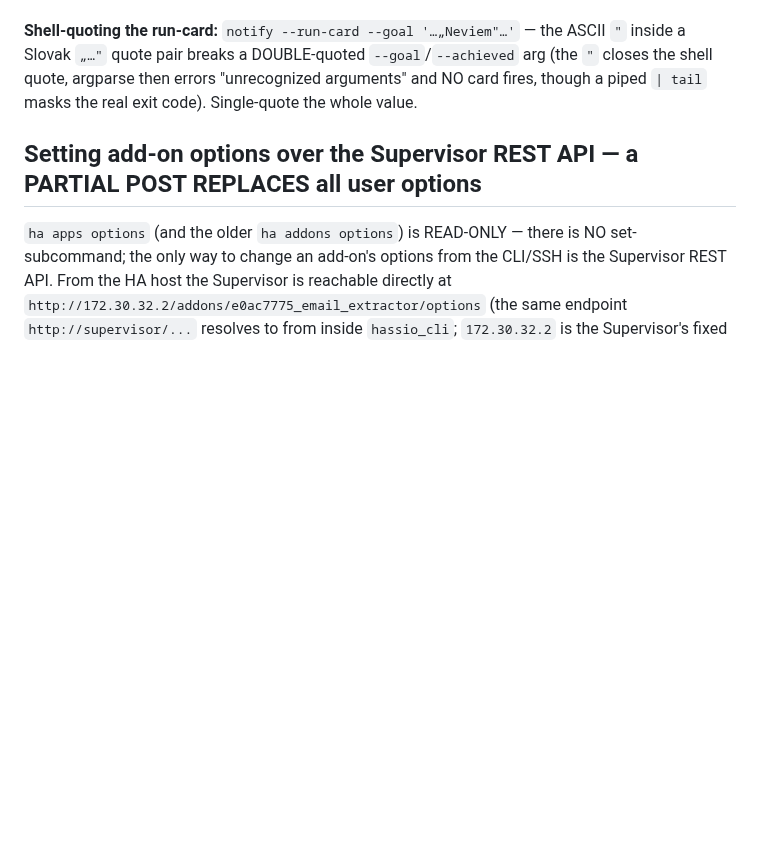
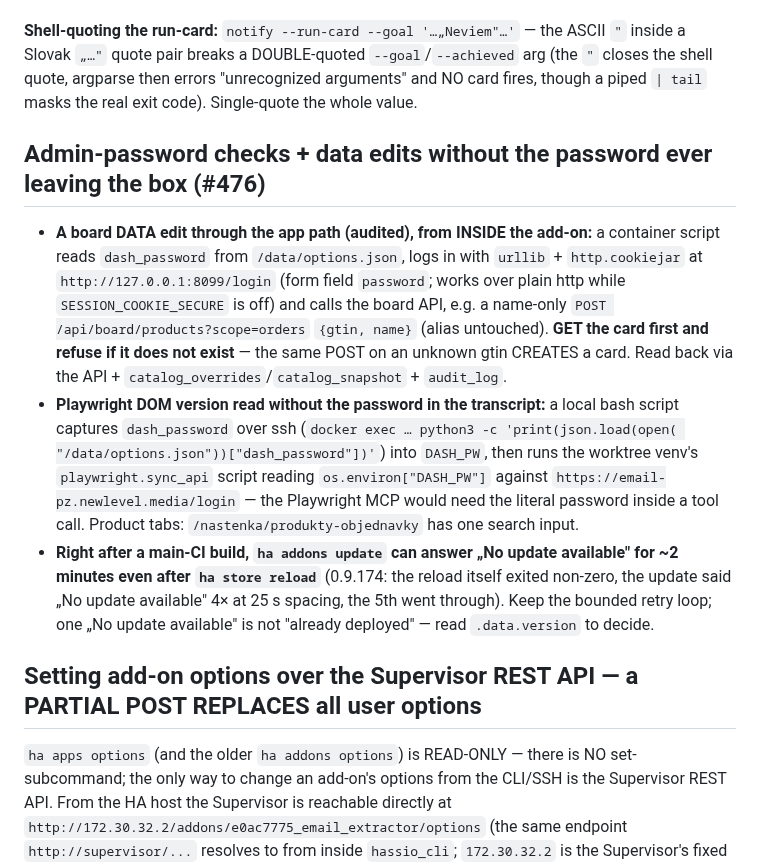
Before and after one commit to zbynekdrlik/email-extractor, a Markdown page: .claude/rules/deploy.md, the part around the change. GitHub-like rendering; blank space fills up the shorter version.

Commit message:
docs(#476): playbook - password-safe live checks, update retry window
deploy.md (#476 post-deploy learnings):
- a board data edit through the app path from INSIDE the add-on
  (dash_password read in-container, urllib login on 127.0.0.1:8099),
  GET-before-POST so an unknown gtin is never created;
- a Playwright DOM version read with the worktree venv + a DASH_PW env
  var captured over ssh, so the password never lands in a tool call;
- right after a main-CI build "No update available" can persist ~2 min
  even after ha store reload - keep the bounded retry, decide on
  .data.version.

Co-Authored-By: Claude Opus 5.5 (1M context) <noreply@anthropic.com>

```diff
--- a/.claude/rules/deploy.md
+++ b/.claude/rules/deploy.md
@@ -389,6 +389,27 @@ inside a Slovak `„…"` quote pair breaks a DOUBLE-quoted `--goal`/`--achieved
 closes the shell quote, argparse then errors "unrecognized arguments" and NO card fires,
 though a piped `| tail` masks the real exit code). Single-quote the whole value.
 
+## Admin-password checks + data edits without the password ever leaving the box (#476)
+
+- **A board DATA edit through the app path (audited), from INSIDE the add-on:** a container
+  script reads `dash_password` from `/data/options.json`, logs in with `urllib` +
+  `http.cookiejar` at `http://127.0.0.1:8099/login` (form field `password`; works over plain
+  http while `SESSION_COOKIE_SECURE` is off) and calls the board API, e.g. a name-only
+  `POST /api/board/products?scope=orders` `{gtin, name}` (alias untouched). **GET the card
+  first and refuse if it does not exist** — the same POST on an unknown gtin CREATES a card.
+  Read back via the API + `catalog_overrides`/`catalog_snapshot` + `audit_log`.
+- **Playwright DOM version read without the password in the transcript:** a local bash
+  script captures `dash_password` over ssh (`docker exec … python3 -c 'print(json.load(open(
+  "/data/options.json"))["dash_password"])'`) into `DASH_PW`, then runs the worktree venv's
+  `playwright.sync_api` script reading `os.environ["DASH_PW"]` against
+  `https://email-pz.newlevel.media/login` — the Playwright MCP would need the literal password
+  inside a tool call. Product tabs: `/nastenka/produkty-objednavky` has one search input.
+- **Right after a main-CI build, `ha addons update` can answer „No update available" for
+  ~2 minutes even after `ha store reload`** (0.9.174: the reload itself exited non-zero, the
+  update said „No update available" 4× at 25 s spacing, the 5th went through). Keep the
+  bounded retry loop; one „No update available" is not "already deployed" — read
+  `.data.version` to decide.
+
 ## Setting add-on options over the Supervisor REST API — a PARTIAL POST REPLACES all user options
 
 `ha apps options` (and the older `ha addons options`) is READ-ONLY — there is NO
```
